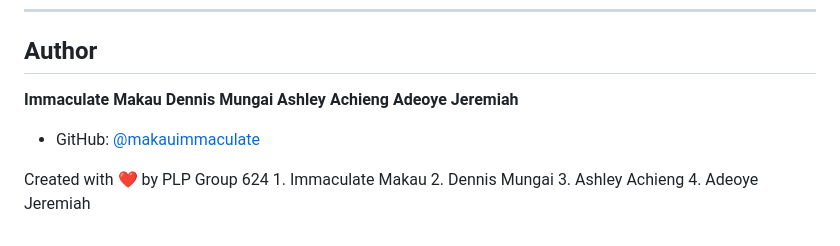
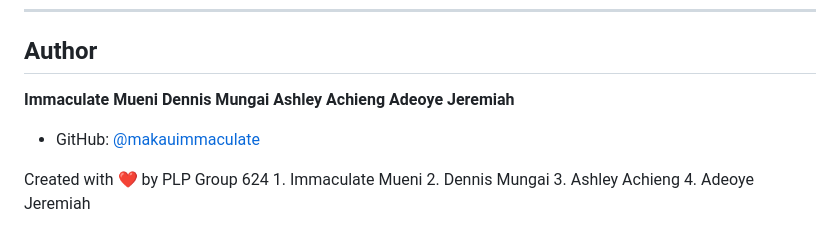
Before and after one commit to makauimmaculate/group_624_web_development-assignment, a Markdown page: README.md, the part around the change. Drawn GitHub-style.

```diff
--- a/README.md
+++ b/README.md
@@ -171,7 +171,7 @@ This project is distributed under the MIT License. See `LICENSE` for details.
 
 ## Author
 
-**Immaculate Makau**
+**Immaculate Mueni**
 **Dennis Mungai**
 **Ashley Achieng**
 **Adeoye Jeremiah**
@@ -179,7 +179,7 @@ This project is distributed under the MIT License. See `LICENSE` for details.
 - GitHub: [@makauimmaculate](https://github.com/makauimmaculate/group_624_web_development-assignment)
 
 Created with ❤️ by PLP Group 624
-    1. Immaculate Makau
+    1. Immaculate Mueni
     2. Dennis Mungai
     3. Ashley Achieng
     4. Adeoye Jeremiah
```
